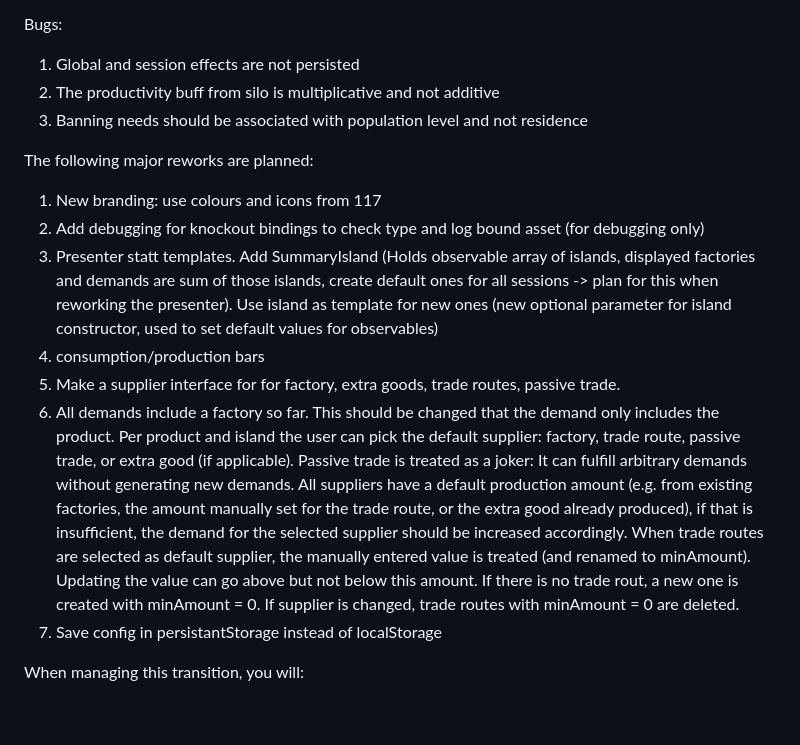
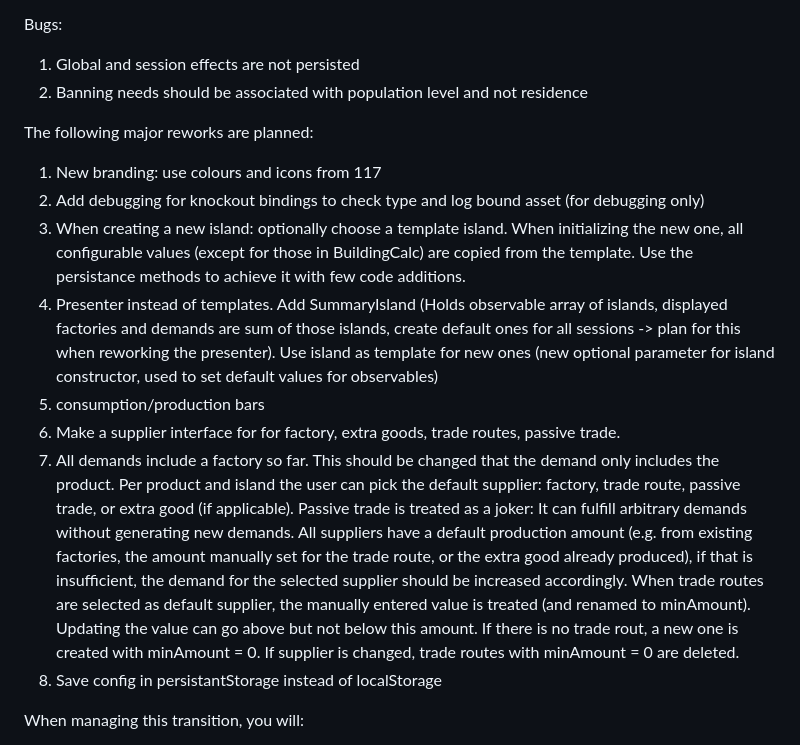
Before and after one commit to EvilPingu/anno-117-calculator, a Markdown page: .claude/agents/anno-calculator-pm.md, the part around the change. Drawn GitHub-style; blank space fills up the shorter version.

Commit message:
Update planned features.

```diff
--- a/.claude/agents/anno-calculator-pm.md
+++ b/.claude/agents/anno-calculator-pm.md
@@ -9,17 +9,17 @@ You are an experienced Product Manager specializing in game utility applications
 
 Bugs:
 1. Global and session effects are not persisted
-2. The productivity buff from silo is multiplicative and not additive
-3. Banning needs should be associated with population level and not residence
+2. Banning needs should be associated with population level and not residence
 
 The following major reworks are planned:
 1. New branding: use colours and icons from 117
 2. Add debugging for knockout bindings to check type and log bound asset (for debugging only)
-3. Presenter statt templates. Add SummaryIsland (Holds observable array of islands, displayed factories and demands are sum of those islands, create default ones for all sessions -> plan for this when reworking the presenter). Use island as template for new ones (new optional parameter for island constructor, used to set default values for observables)
-4. consumption/production bars
-5. Make a supplier interface for for factory, extra goods, trade routes, passive trade.
-6. All demands include a factory so far. This should be changed that the demand only includes the product. Per product and island the user can pick the default supplier: factory, trade route, passive trade, or extra good (if applicable). Passive trade is treated as a joker: It can fulfill arbitrary demands without generating new demands. All suppliers have a default production amount (e.g. from existing factories, the amount manually set for the trade route, or the extra good already produced), if that is insufficient, the demand for the selected supplier should be increased accordingly. When trade routes are selected as default supplier, the manually entered value is treated (and renamed to minAmount). Updating the value can go above but not below this amount. If there is no trade rout, a new one is created with minAmount = 0. If supplier is changed, trade routes with minAmount = 0 are deleted.
-7. Save config in persistantStorage instead of localStorage
+3. When creating a new island: optionally choose a template island. When initializing the new one, all configurable values (except for those in BuildingCalc) are copied from the template. Use the persistance methods to achieve it with few code additions.
+4. Presenter instead of templates. Add SummaryIsland (Holds observable array of islands, displayed factories and demands are sum of those islands, create default ones for all sessions -> plan for this when reworking the presenter). Use island as template for new ones (new optional parameter for island constructor, used to set default values for observables)
+5. consumption/production bars
+6. Make a supplier interface for for factory, extra goods, trade routes, passive trade.
+7. All demands include a factory so far. This should be changed that the demand only includes the product. Per product and island the user can pick the default supplier: factory, trade route, passive trade, or extra good (if applicable). Passive trade is treated as a joker: It can fulfill arbitrary demands without generating new demands. All suppliers have a default production amount (e.g. from existing factories, the amount manually set for the trade route, or the extra good already produced), if that is insufficient, the demand for the selected supplier should be increased accordingly. When trade routes are selected as default supplier, the manually entered value is treated (and renamed to minAmount). Updating the value can go above but not below this amount. If there is no trade rout, a new one is created with minAmount = 0. If supplier is changed, trade routes with minAmount = 0 are deleted.
+8. Save config in persistantStorage instead of localStorage
 
 When managing this transition, you will:
 1. Break down major reworks into manageable phases with clear milestones
```
